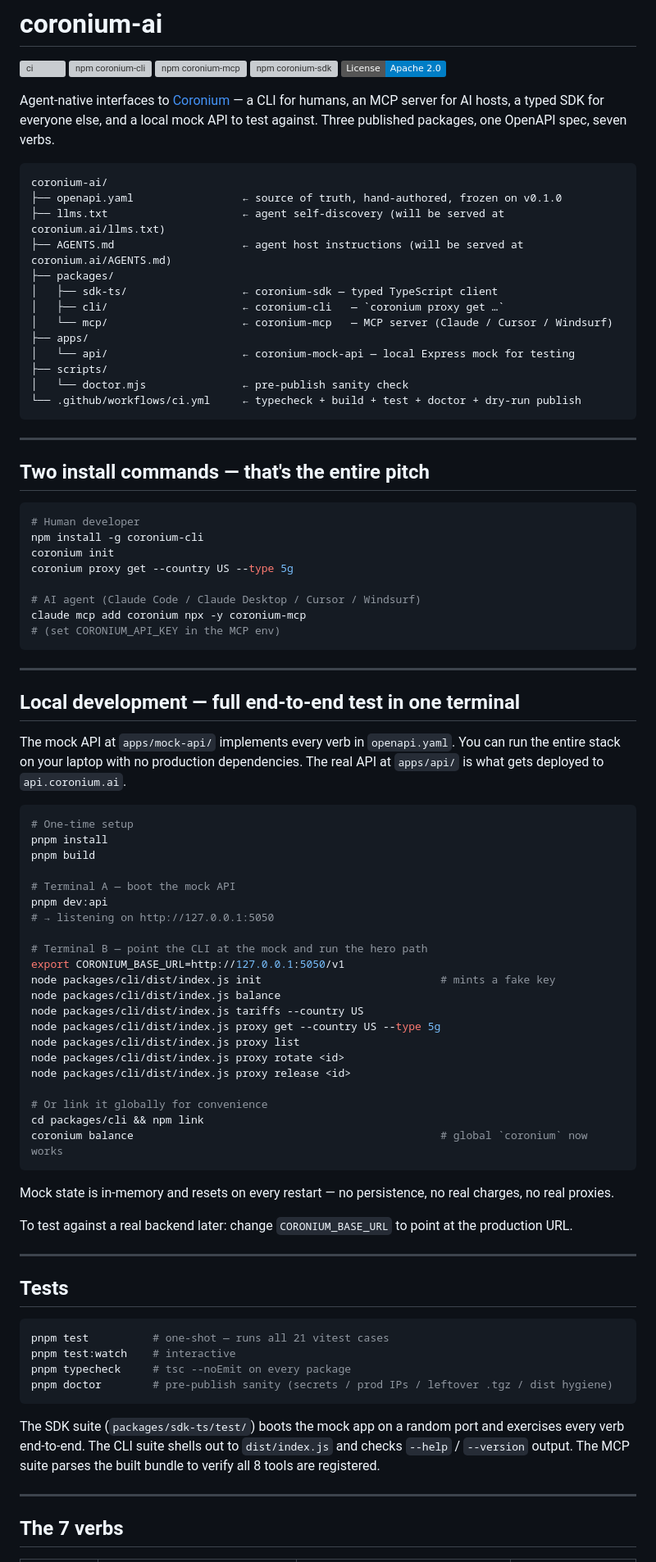
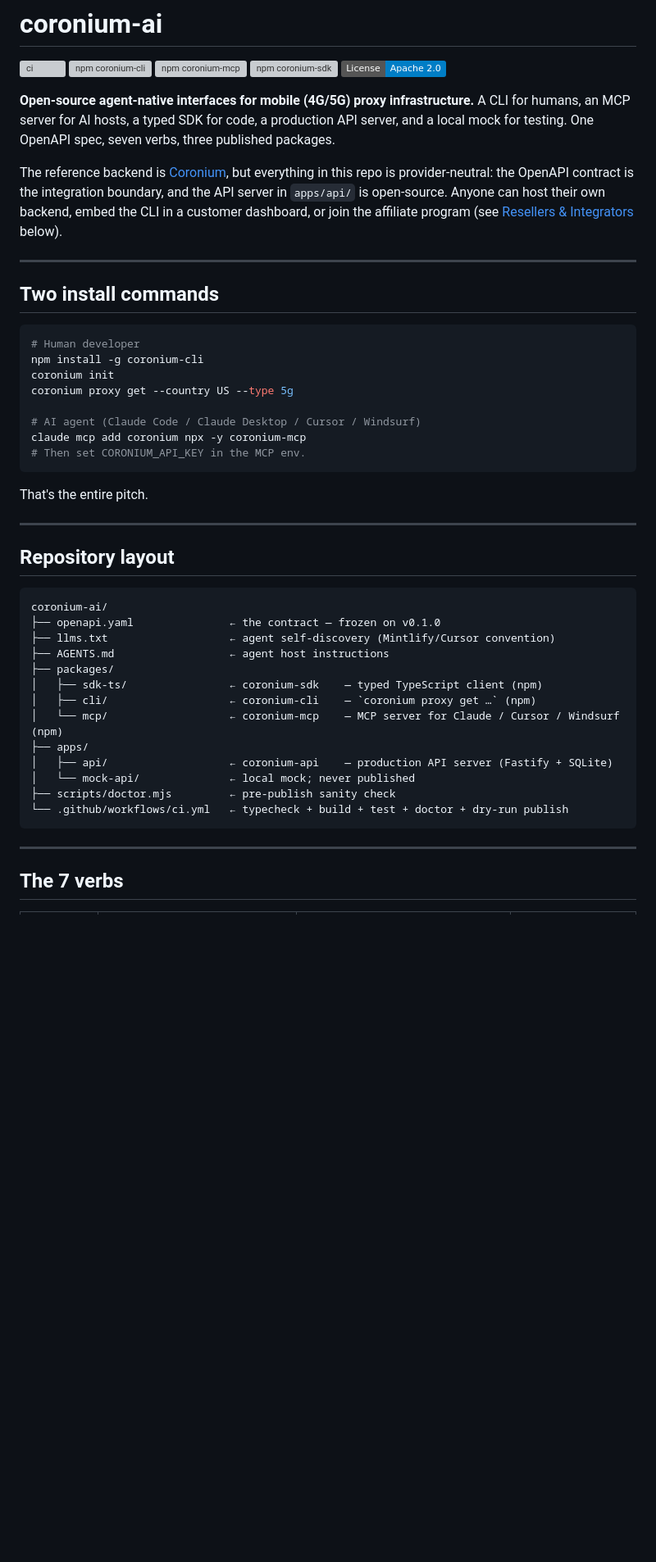
Before and after one commit to bolivian-peru/coronium-ai, a Markdown page: README.md, the part around one of its changes. Shown at 82% size. Drawn GitHub-style; badges without logos; blank space fills up the shorter version; grey boxes are pictures that could not be loaded.

````diff
--- a/README.md
+++ b/README.md
@@ -6,27 +6,13 @@
 [![npm coronium-sdk](https://img.shields.io/npm/v/coronium-sdk.svg?label=coronium-sdk)](https://www.npmjs.com/package/coronium-sdk)
 [![License: Apache 2.0](https://img.shields.io/badge/License-Apache_2.0-blue.svg)](https://opensource.org/licenses/Apache-2.0)
 
-Agent-native interfaces to [Coronium](https://coronium.ai) — a CLI for humans, an MCP server for AI hosts, a typed SDK for everyone else, and a local mock API to test against. Three published packages, one OpenAPI spec, seven verbs.
+**Open-source agent-native interfaces for mobile (4G/5G) proxy infrastructure.** A CLI for humans, an MCP server for AI hosts, a typed SDK for code, a production API server, and a local mock for testing. One OpenAPI spec, seven verbs, three published packages.
 
-```
-coronium-ai/
-├── openapi.yaml                 ← source of truth, hand-authored, frozen on v0.1.0
-├── llms.txt                     ← agent self-discovery (will be served at coronium.ai/llms.txt)
-├── AGENTS.md                    ← agent host instructions (will be served at coronium.ai/AGENTS.md)
-├── packages/
-│   ├── sdk-ts/                  ← coronium-sdk — typed TypeScript client
-│   ├── cli/                     ← coronium-cli   — `coronium proxy get …`
-│   └── mcp/                     ← coronium-mcp   — MCP server (Claude / Cursor / Windsurf)
-├── apps/
-│   └── api/                     ← coronium-mock-api — local Express mock for testing
-├── scripts/
-│   └── doctor.mjs               ← pre-publish sanity check
-└── .github/workflows/ci.yml     ← typecheck + build + test + doctor + dry-run publish
-```
+The reference backend is [Coronium](https://coronium.ai), but everything in this repo is provider-neutral: the OpenAPI contract is the integration boundary, and the API server in `apps/api/` is open-source. Anyone can host their own backend, embed the CLI in a customer dashboard, or join the affiliate program (see [Resellers & Integrators](#resellers--integrators) below).
 
 ---
 
-## Two install commands — that's the entire pitch
+## Two install commands
 
 ```bash
 # Human developer
@@ -36,55 +22,30 @@ coronium proxy get --country US --type 5g
 
 # AI agent (Claude Code / Claude Desktop / Cursor / Windsurf)
 claude mcp add coronium npx -y coronium-mcp
-# (set CORONIUM_API_KEY in the MCP env)
+# Then set CORONIUM_API_KEY in the MCP env.
 ```
+
+That's the entire pitch.
 
 ---
 
-## Local development — full end-to-end test in one terminal
+## Repository layout
 
-The mock API at `apps/mock-api/` implements every verb in `openapi.yaml`. You can run the entire stack on your laptop with no production dependencies. The real API at `apps/api/` is what gets deployed to `api.coronium.ai`.
-
-```bash
-# One-time setup
-pnpm install
-pnpm build
-
-# Terminal A — boot the mock API
-pnpm dev:api
-# → listening on http://127.0.0.1:5050
-
-# Terminal B — point the CLI at the mock and run the hero path
-export CORONIUM_BASE_URL=http://127.0.0.1:5050/v1
-node packages/cli/dist/index.js init                            # mints a fake key
-node packages/cli/dist/index.js balance
-node packages/cli/dist/index.js tariffs --country US
-node packages/cli/dist/index.js proxy get --country US --type 5g
-node packages/cli/dist/index.js proxy list
-node packages/cli/dist/index.js proxy rotate <id>
-node packages/cli/dist/index.js proxy release <id>
-
-# Or link it globally for convenience
-cd packages/cli && npm link
-coronium balance                                                # global `coronium` now works
 ```
-
-Mock state is in-memory and resets on every restart — no persistence, no real charges, no real proxies.
-
-To test against a real backend later: change `CORONIUM_BASE_URL` to point at the production URL.
-
----
-
-## Tests
-
-```bash
-pnpm test          # one-shot — runs all 21 vitest cases
-pnpm test:watch    # interactive
-pnpm typecheck     # tsc --noEmit on every package
-pnpm doctor        # pre-publish sanity (secrets / prod IPs / leftover .tgz / dist hygiene)
+coronium-ai/
+├── openapi.yaml               ← the contract — frozen on v0.1.0
+├── llms.txt                   ← agent self-discovery (Mintlify/Cursor convention)
+├── AGENTS.md                  ← agent host instructions
+├── packages/
+│   ├── sdk-ts/                ← coronium-sdk    — typed TypeScript client (npm)
+│   ├── cli/                   ← coronium-cli    — `coronium proxy get …` (npm)
+│   └── mcp/                   ← coronium-mcp    — MCP server for Claude / Cursor / Windsurf (npm)
+├── apps/
+│   ├── api/                   ← coronium-api    — production API server (Fastify + SQLite)
+│   └── mock-api/              ← local mock; never published
+├── scripts/doctor.mjs         ← pre-publish sanity check
+└── .github/workflows/ci.yml   ← typecheck + build + test + doctor + dry-run publish
 ```
-
-The SDK suite (`packages/sdk-ts/test/`) boots the mock app on a random port and exercises every verb end-to-end. The CLI suite shells out to `dist/index.js` and checks `--help` / `--version` output. The MCP suite parses the built bundle to verify all 8 tools are registered.
 
 ---
 
````
Also changed, not shown: other parts of README.md (+101 -22 lines).
